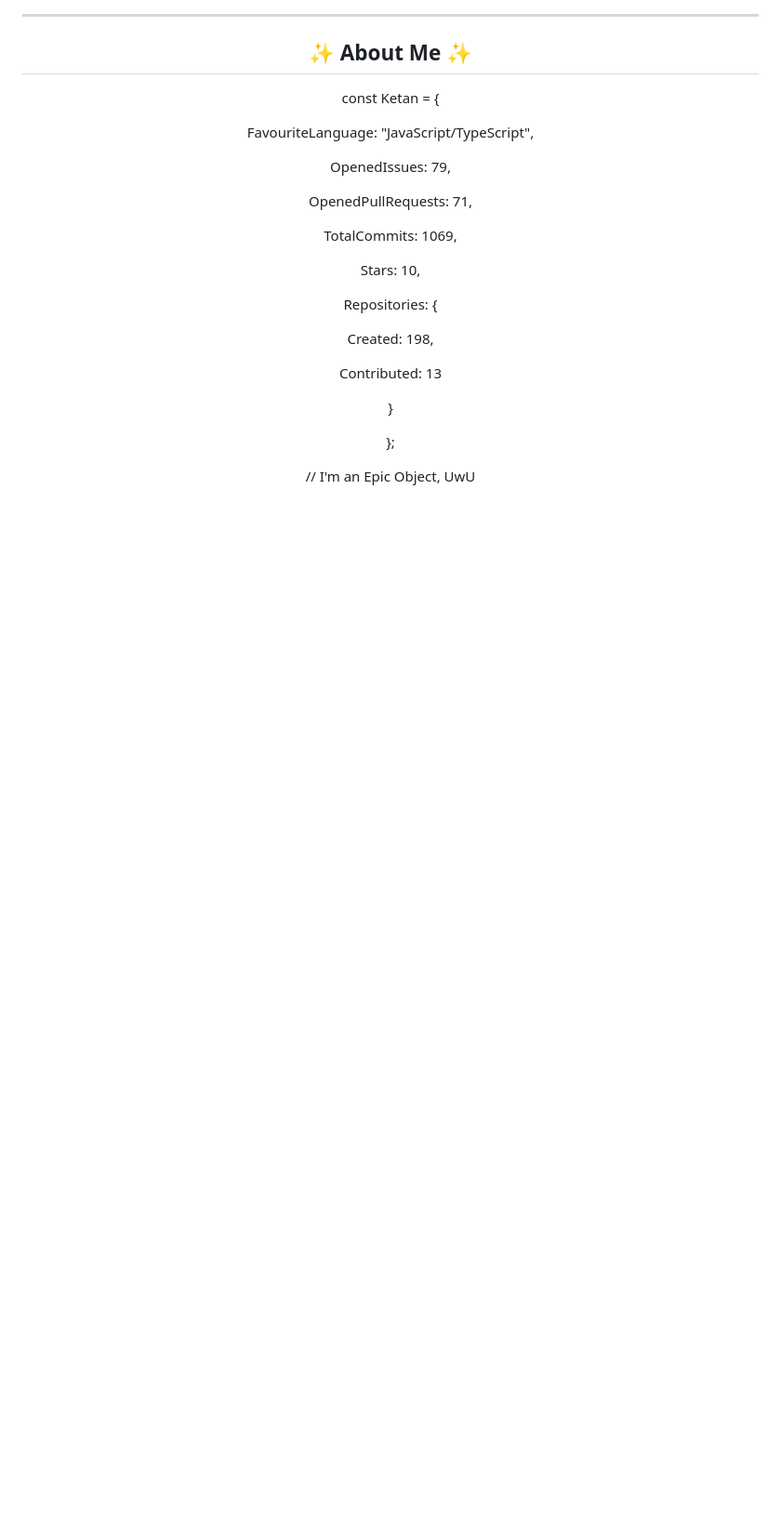
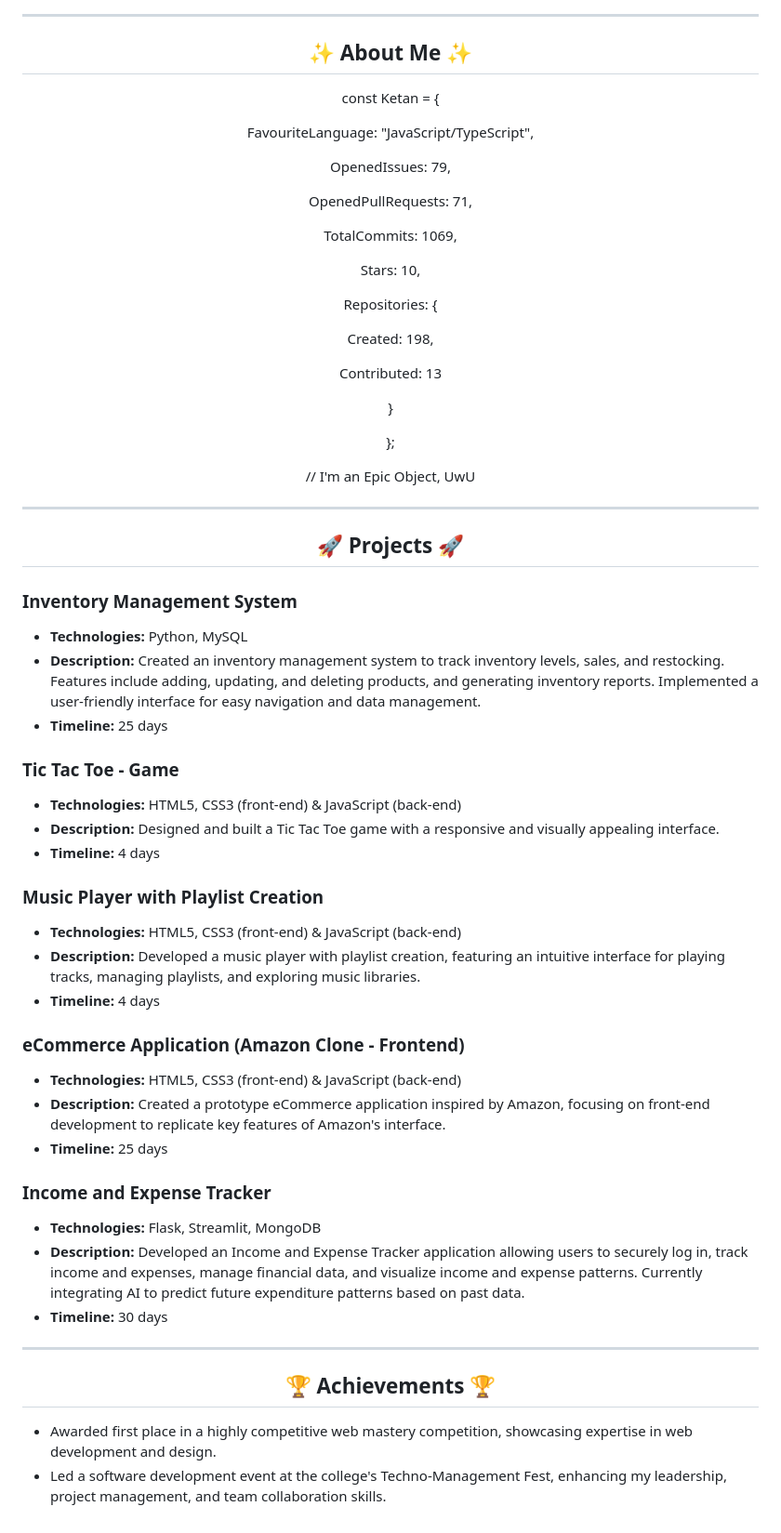
Before and after one commit to Kthombare2005/Kthombare2005, a Markdown page: README.md, the part around the change. Shown: that part at 93% size. Drawn GitHub-style; blank space fills up the shorter version.

```diff
--- a/README.md
+++ b/README.md
@@ -72,3 +72,39 @@
 <p align="center">  }</p>
 <p align="center">};</p>
 <p align="center">// I'm an Epic Object, UwU</p>
+
+---
+
+<h2 align="center">🚀 Projects 🚀</h2>
+
+### Inventory Management System
+- **Technologies:** Python, MySQL
+- **Description:** Created an inventory management system to track inventory levels, sales, and restocking. Features include adding, updating, and deleting products, and generating inventory reports. Implemented a user-friendly interface for easy navigation and data management.
+- **Timeline:** 25 days
+
+### Tic Tac Toe - Game
+- **Technologies:** HTML5, CSS3 (front-end) & JavaScript (back-end)
+- **Description:** Designed and built a Tic Tac Toe game with a responsive and visually appealing interface.
+- **Timeline:** 4 days
+
+### Music Player with Playlist Creation
+- **Technologies:** HTML5, CSS3 (front-end) & JavaScript (back-end)
+- **Description:** Developed a music player with playlist creation, featuring an intuitive interface for playing tracks, managing playlists, and exploring music libraries.
+- **Timeline:** 4 days
+
+### eCommerce Application (Amazon Clone - Frontend)
+- **Technologies:** HTML5, CSS3 (front-end) & JavaScript (back-end)
+- **Description:** Created a prototype eCommerce application inspired by Amazon, focusing on front-end development to replicate key features of Amazon's interface.
+- **Timeline:** 25 days
+
+### Income and Expense Tracker
+- **Technologies:** Flask, Streamlit, MongoDB
+- **Description:** Developed an Income and Expense Tracker application allowing users to securely log in, track income and expenses, manage financial data, and visualize income and expense patterns. Currently integrating AI to predict future expenditure patterns based on past data.
+- **Timeline:** 30 days
+
+---
+
+<h2 align="center">🏆 Achievements 🏆</h2>
+
+- Awarded first place in a highly competitive web mastery competition, showcasing expertise in web development and design.
+- Led a software development event at the college's Techno-Management Fest, enhancing my leadership, project management, and team collaboration skills.
```
